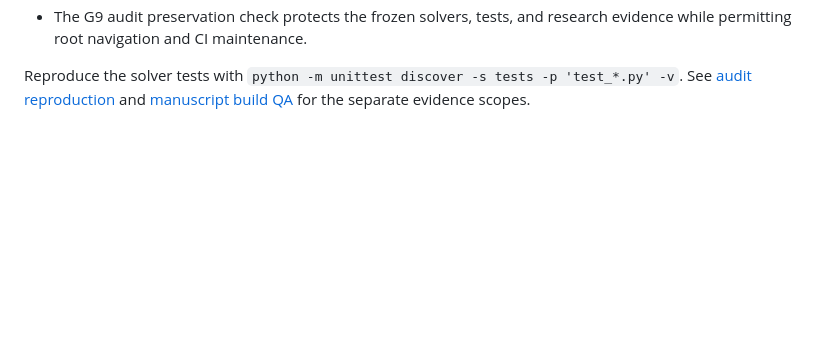
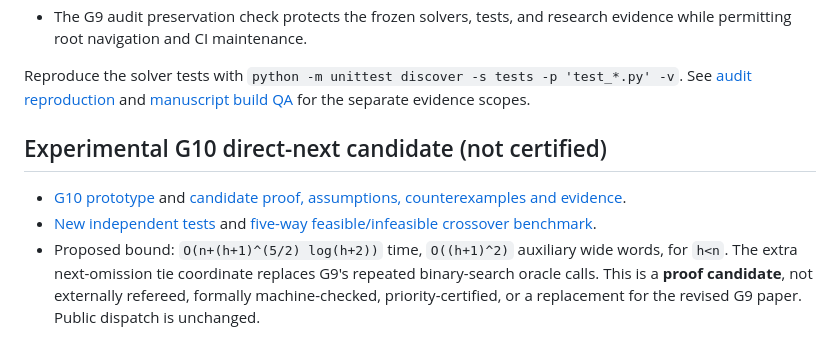
Before and after one commit to SaridakisStamatisChristos/MOCOSO, a Markdown page: research/v03/README.md, the part around the change. Rendered like a GitHub page; blank space fills up the shorter version.

Commit message:
docs: flag G10 direct-next as a separate unrefereed proof candidate

```diff
--- a/research/v03/README.md
+++ b/research/v03/README.md
@@ -53,3 +53,9 @@ G3–G9 implementations. Three workflow corrections address observed failures:
 Reproduce the solver tests with `python -m unittest discover -s tests -p 'test_*.py' -v`.
 See [audit reproduction](g9_independent_audit/REPRODUCE.md) and
 [manuscript build QA](g9_paper/BUILD_QA.md) for the separate evidence scopes.
+
+## Experimental G10 direct-next candidate (not certified)
+
+- [G10 prototype](../../experiments/v03/g10_direct_next.py) and [candidate proof, assumptions, counterexamples and evidence](g10/G10_DIRECT_NEXT_PROOF.md).
+- [New independent tests](../../tests/test_v03_g10_direct_next.py) and [five-way feasible/infeasible crossover benchmark](../../benchmarks/g10_rfp_comparative.py).
+- Proposed bound: `O(n+(h+1)^(5/2) log(h+2))` time, `O((h+1)^2)` auxiliary wide words, for `h<n`. The extra next-omission tie coordinate replaces G9's repeated binary-search oracle calls. This is a **proof candidate**, not externally refereed, formally machine-checked, priority-certified, or a replacement for the revised G9 paper. Public dispatch is unchanged.
```
